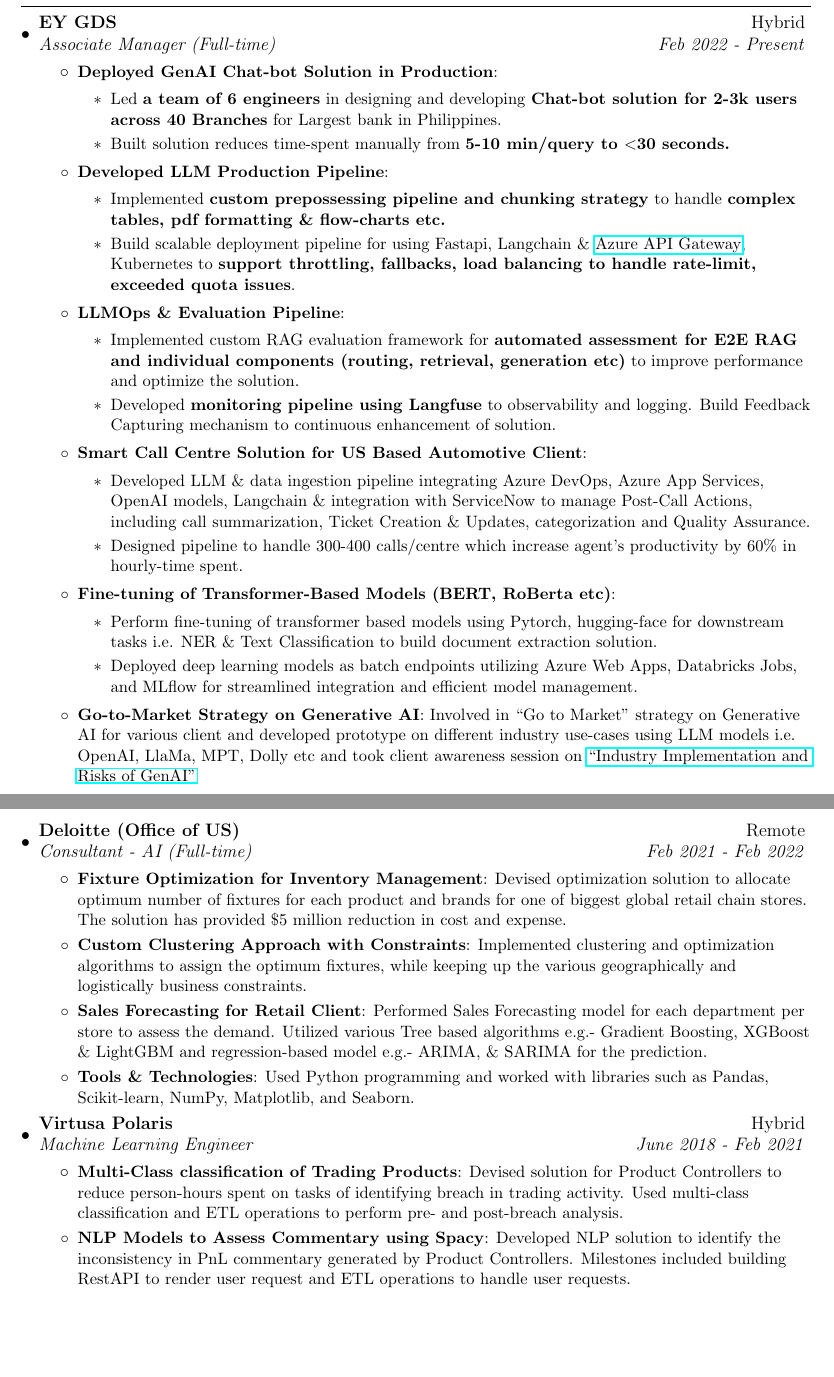
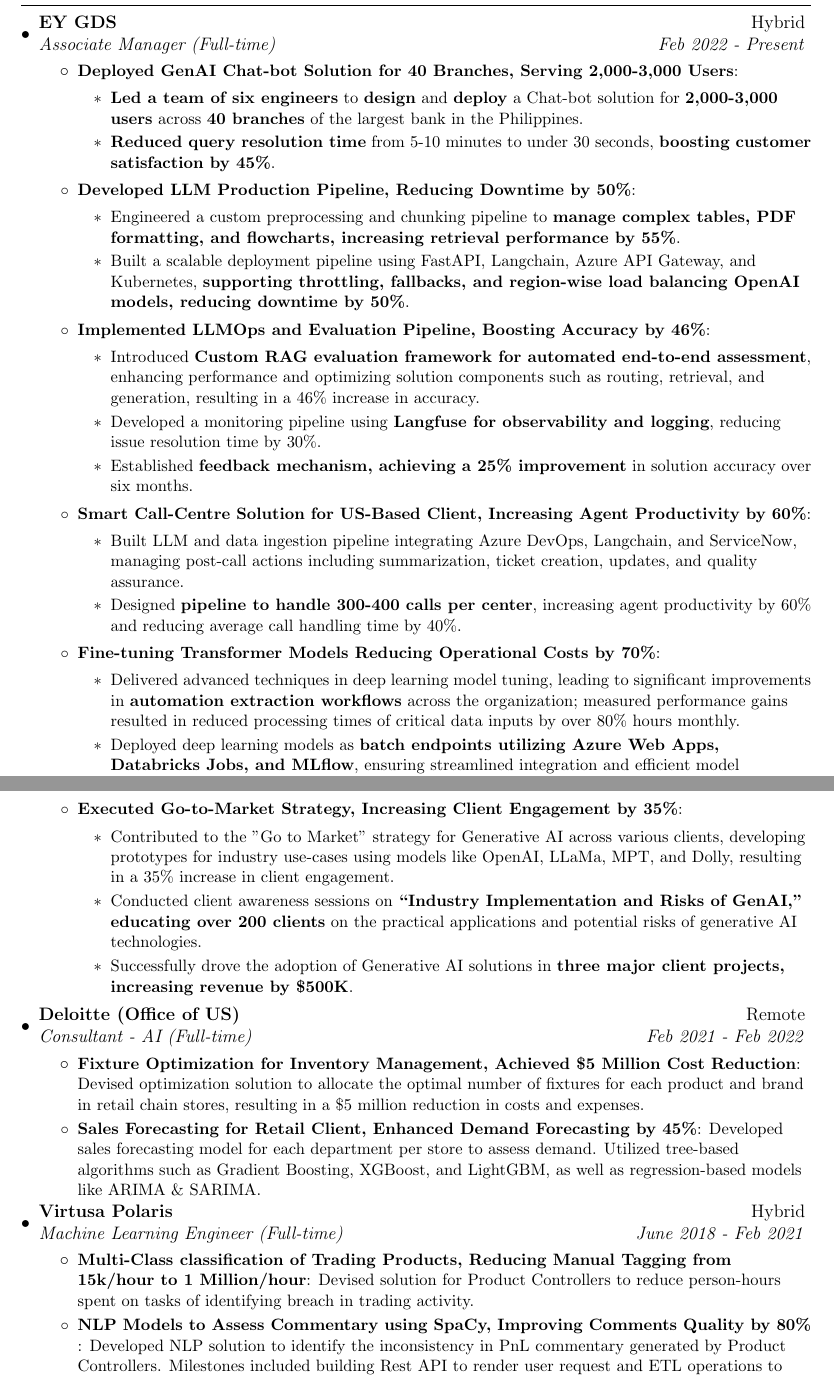
Before and after one commit to anurag-mishra899/Anurag_Resume_Latex, a LaTeX document (main.tex): two parts of pages 1 and 2 of 2, joined at a grey line, cut so that both start at the same text, the shorter picture padded with empty space. Compiled offline with pdfLaTeX.

Commit message:
enhance ats score of resume

```diff
--- a/main.tex
+++ b/main.tex
@@ -92,59 +92,67 @@
     \resumeSubItem{Publications}{\href{https://x.com/LangChainAI/status/1758895834077466825?t=bkoZkX7IcRj-6DsQ9DjfBw&s=19}{Article 1}, \href{https://medium.com/@anuragmishra_27746/five-levels-of-chunking-strategies-in-rag-notes-from-gregs-video-7b735895694d}{Article 2}, \href{https://medium.com/@anuragmishra_27746/optimizing-rags-overcoming-architecture-hurdles-for-peak-performance-part-1-8b5493b6a114}{Article 3}, \href{https://www.youtube.com/watch?v=lBOeELjndJo}{GenAI Conference}}
 	\resumeSubHeadingListEnd
 
-\vspace{5pt}
+\vspace{3pt}
 
 %--------Experience---------------
 \section{Experience}
   \resumeSubHeadingListStart
     \resumeSubheading{EY GDS}{Hybrid}{Associate Manager (Full-time)}{Feb 2022 - Present}
     \resumeItemListStart
-        \resumeItem{Deployed GenAI Chat-bot Solution in Production}{
+    \resumeItem{Deployed GenAI Chat-bot Solution for 40 Branches, Serving 2,000-3,000 Users}{
         \begin{itemize}
-                \item Led \textbf{a team of 6 engineers} in designing and developing \textbf{Chat-bot solution for 2-3k users across 40 Branches} for Largest bank in Philippines.
-                \item Built solution reduces time-spent manually from \textbf{5-10 min/query to $<$30 seconds.}
+            \item \textbf{Led a team of six engineers}  to \textbf{design} and \textbf{deploy} a Chat-bot solution for \textbf{2,000-3,000 users} across \textbf{40 branches} of the largest bank in the Philippines.
+            \item \textbf{Reduced query resolution time} from 5-10 minutes to under 30 seconds, \textbf{boosting customer satisfaction by 45\%}.
         \end{itemize}
     }
-        \resumeItem{Developed LLM Production Pipeline}{
+
+    \resumeItem{Developed LLM Production Pipeline, Reducing Downtime by 50\%}{
         \begin{itemize}
-                \item Implemented \textbf{custom prepossessing pipeline and chunking strategy} to handle \textbf{complex tables, pdf formatting \& flow-charts etc.}
-                \item Build scalable deployment pipeline for using Fastapi, Langchain \& \href{https://github.com/Azure-Samples/AI-Gateway}{Azure API Gateway}, Kubernetes to \textbf{support throttling, fallbacks, load balancing to handle rate-limit, exceeded quota issues}.
+            \item Engineered a custom preprocessing and chunking pipeline to \textbf{manage complex tables, PDF formatting, and flowcharts, increasing retrieval performance by 55\%}.
+            \item Built a scalable deployment pipeline using FastAPI, Langchain, Azure API Gateway, and Kubernetes, \textbf{supporting throttling, fallbacks, and region-wise load balancing OpenAI models, reducing downtime by 50\%}.
         \end{itemize}
     }
-        \resumeItem{LLMOps \& Evaluation Pipeline}{
+    \resumeItem{Implemented LLMOps and Evaluation Pipeline, Boosting Accuracy by 46\%}{
         \begin{itemize}
-                \item Implemented custom RAG evaluation framework for \textbf{automated assessment for E2E RAG and individual components (routing, retrieval, generation etc)} to improve performance and optimize the solution.
-                \item Developed \textbf{monitoring pipeline using Langfuse} to observability and logging. Build Feedback Capturing mechanism to continuous enhancement of solution.
+            \item Introduced \textbf{Custom RAG evaluation framework for automated end-to-end assessment}, enhancing performance and optimizing solution components such as routing, retrieval, and generation, resulting in a 46\% increase in accuracy.
+            \item Developed a monitoring pipeline using \textbf{Langfuse for observability and logging}, reducing issue resolution time by 30\%.
+            \item Established
+            \textbf{feedback mechanism, achieving a 25\% improvement} in solution accuracy over six months.
         \end{itemize}
     }
-        \resumeItem{Smart Call Centre Solution for US Based Automotive Client}{
+    \resumeItem{Smart Call-Centre Solution for US-Based Client, Increasing Agent Productivity by 60\%}{
         \begin{itemize}
-                \item Developed LLM \& data ingestion pipeline integrating Azure DevOps, Azure App Services, OpenAI models, Langchain \& integration with ServiceNow to manage Post-Call Actions, including call summarization, Ticket Creation \& Updates, categorization and Quality Assurance.
-                \item Designed pipeline to handle 300-400 calls/centre which increase agent's productivity by 60\% in hourly-time spent.
-            \end{itemize} }
-        \resumeItem{Fine-tuning of Transformer-Based Models (BERT, RoBerta etc)}{
+            \item Built LLM and data ingestion pipeline integrating Azure DevOps, Langchain, and ServiceNow, managing post-call actions including summarization, ticket creation, updates, and quality assurance.
+            \item Designed \textbf{pipeline to handle 300-400 calls per center}, increasing agent productivity by 60\% and reducing average call handling time by 40\%.
+        \end{itemize}
+    }
+    \resumeItem{Fine-tuning Transformer Models Reducing Operational Costs by 70\%}{
         \begin{itemize}
-                \item Perform fine-tuning of transformer based models using Pytorch, hugging-face for downstream tasks i.e. NER \& Text Classification to build document extraction solution.
-                \item Deployed deep learning models as batch endpoints utilizing Azure Web Apps, Databricks Jobs, and MLflow for streamlined integration and efficient model management.
-            \end{itemize}}
-        \resumeItem{Go-to-Market Strategy on Generative AI}{Involved in “Go to Market” strategy on Generative AI for various client and developed prototype on different industry use-cases using LLM models i.e. OpenAI, LlaMa, MPT, Dolly etc and took client awareness session on \href{https://shorturl.at/jsPSZ}{“Industry Implementation and Risks of GenAI”}}
+            \item Delivered advanced techniques in deep learning model tuning, leading to significant improvements in \textbf{automation extraction workflows} across the organization; measured performance gains resulted in reduced processing times of critical data inputs by over 80\% hours monthly.
+            \item Deployed deep learning models as \textbf{batch endpoints utilizing Azure Web Apps, Databricks Jobs, and MLflow}, ensuring streamlined integration and efficient model management, reducing operational costs by 70\%.
+        \end{itemize}
+    }
+    \resumeItem{Executed Go-to-Market Strategy, Increasing Client Engagement by 35\%}{
+        \begin{itemize}
+            \item Contributed to the "Go to Market" strategy for Generative AI across various clients, developing prototypes for industry use-cases using models like OpenAI, LLaMa, MPT, and Dolly, resulting in a 35\% increase in client engagement.
+            \item Conducted client awareness sessions on \textbf{“Industry Implementation and Risks of GenAI,” educating over 200 clients} on the practical applications and potential risks of generative AI technologies.
+            \item Successfully drove the adoption of Generative AI solutions in \textbf{three major client projects, increasing revenue by \$500K}.
+        \end{itemize}
+    }
       \resumeItemListEnd
-\vspace{5pt}
+\vspace{-3pt}
 
     \resumeSubheading{Deloitte (Office of US)}{Remote}{Consultant - AI (Full-time)}{Feb 2021 - Feb 2022}
     \resumeItemListStart
-        \resumeItem{Fixture Optimization for Inventory Management}{Devised optimization solution to allocate optimum number of fixtures for each product and brands for one of biggest global retail chain stores. The solution has provided \$5 million reduction in cost and expense.}
-        \resumeItem{Custom Clustering Approach with Constraints}{Implemented clustering and optimization algorithms to assign the optimum fixtures, while keeping up the various geographically and logistically business constraints.}
-        \resumeItem{Sales Forecasting for Retail Client}{Performed Sales Forecasting model for each department per store to assess the demand. Utilized various Tree based algorithms e.g.- Gradient Boosting, XGBoost \& LightGBM and regression-based model e.g.- ARIMA, \& SARIMA for the prediction.}
-        \resumeItem{Tools \& Technologies}{Used Python programming and worked with libraries such as Pandas, Scikit-learn, NumPy, Matplotlib, and Seaborn.}
+        \resumeItem{Fixture Optimization for Inventory Management, Achieved \$5 Million Cost Reduction}{Devised optimization solution to allocate the optimal number of fixtures for each product and brand in retail chain stores, resulting in a \$5 million reduction in costs and expenses.}
+        \resumeItem{Sales Forecasting for Retail Client, Enhanced Demand Forecasting by 45\%}{Developed sales forecasting model for each department per store to assess demand. Utilized tree-based algorithms such as Gradient Boosting, XGBoost, and LightGBM, as well as regression-based models like ARIMA \& SARIMA.}
       \resumeItemListEnd
 \vspace{-3pt}
-    \resumeSubheading{Virtusa Polaris}{Hybrid}{Machine Learning Engineer}{June 2018 - Feb 2021}
+    \resumeSubheading{Virtusa Polaris}{Hybrid}{Machine Learning Engineer (Full-time)}{June 2018 - Feb 2021}
 	\resumeItemListStart
-        \resumeItem{Multi-Class classification of Trading Products}{Devised solution for Product Controllers to reduce person-hours spent on tasks of identifying breach in trading activity. Used multi-class classification and ETL operations to perform pre- and post-breach analysis.}
-        \resumeItem{NLP Models to Assess Commentary using Spacy}{Developed NLP solution to identify the inconsistency in PnL commentary generated by Product Controllers. Milestones included building RestAPI to render user request and ETL operations to handle user requests.}
-        \resumeItem{Impact}{Built solutions has increased the numbers of tagging 15k /hour to 1 million /hour}
-        \resumeItem{ML Models/Approaches}{Implemented various ML algorithms like Random Forest, Logistic regression, Support Vector Machine, Gradient Boosting and parameter tuning the model for the optimum solution }
+        \resumeItem{Multi-Class classification of Trading Products, Reducing Manual Tagging from 15k/hour to 1 Million/hour}{Devised solution for Product Controllers to reduce person-hours spent on tasks of identifying breach in trading activity.}
+        \resumeItem{NLP Models to Assess Commentary using SpaCy, Improving Comments Quality by 80\% }{Developed NLP solution to identify the inconsistency in PnL commentary generated by Product Controllers. Milestones included building Rest API to render user request and ETL operations to handle user requests.}
+        \resumeItem{ML Models \& Techniques}{Utilized various ML algorithms like Random Forest, Logistic regression Gradient Boosting and Hyper-parameter tuning to get 95\% accuracy.}
         \resumeItem{Tools \& Technologies}{Used Python programming and worked on libraries like Pandas, Scikit-learn, NumPy, Matplotlib, Seaborn, Spacy}
 	\resumeItemListEnd
 \resumeSubHeadingListEnd
```
Also changed, not shown: Resume_Anurag_Mishra.pdf, main.tex (10 more changed lines). Lines whose indentation alone changed are shown as unchanged.
